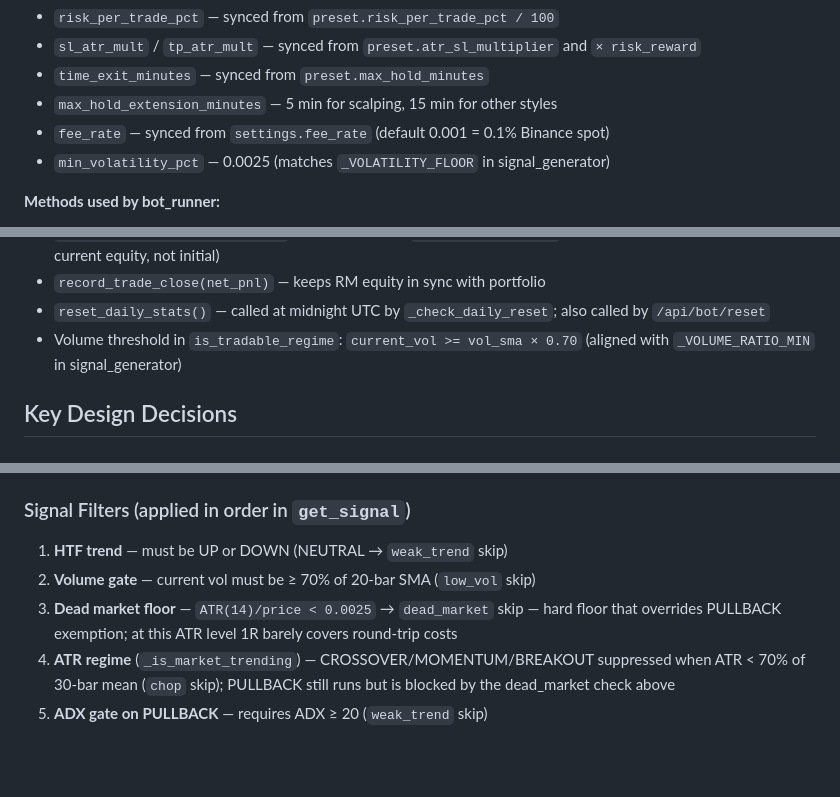
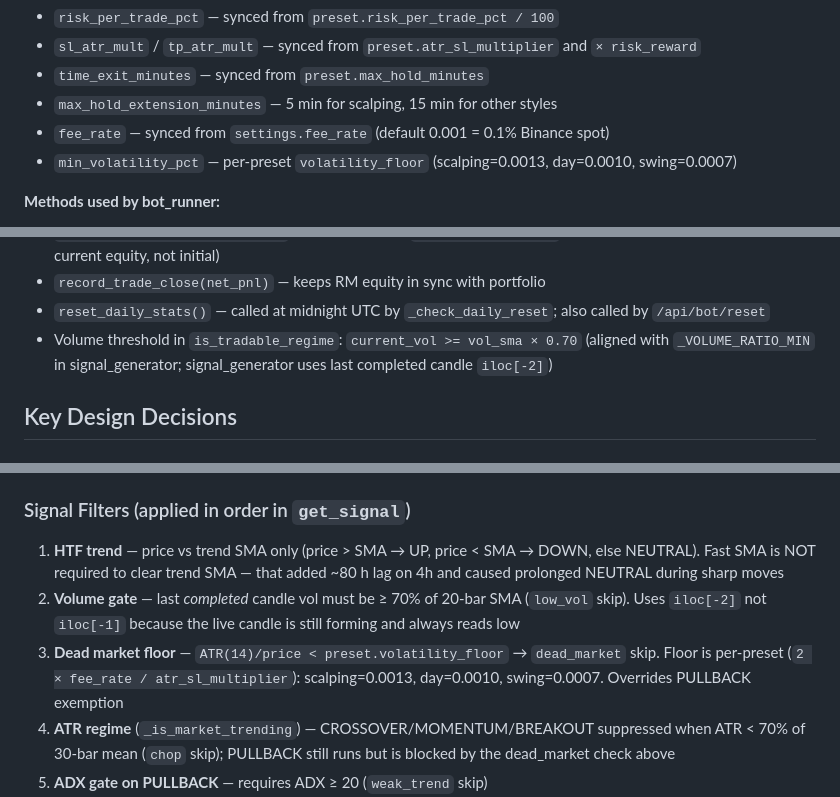
Before and after one commit to robertansgrant-dev/bitbotv8, a Markdown page: CLAUDE.md, 3 parts joined by grey strips. Rendered like a GitHub page; blank space fills up the shorter version.

Commit message:
Update CLAUDE.md to reflect signal filter changes
Document per-preset volatility_floor, HTF trend simplification,
and volume check using completed candle.

Co-Authored-By: Claude Sonnet 4.6 <noreply@anthropic.com>

```diff
--- a/CLAUDE.md
+++ b/CLAUDE.md
@@ -81,7 +82,7 @@ Class-based `RiskManager` configured via `RiskConfig` dataclass. One instance li
 - `time_exit_minutes` — synced from `preset.max_hold_minutes`
 - `max_hold_extension_minutes` — 5 min for scalping, 15 min for other styles
 - `fee_rate` — synced from `settings.fee_rate` (default 0.001 = 0.1% Binance spot)
-- `min_volatility_pct` — 0.0025 (matches `_VOLATILITY_FLOOR` in signal_generator)
+- `min_volatility_pct` — per-preset `volatility_floor` (scalping=0.0013, day=0.0010, swing=0.0007)
 
 **Methods used by bot_runner:**
 - `calculate_dynamic_levels(df, entry, side)` → `(sl, tp, atr_val)` — ATR-based, falls back to 1.5% fixed if ATR fails
@@ -93,7 +94,7 @@ Class-based `RiskManager` configured via `RiskConfig` dataclass. One instance li
 - `check_daily_circuit_breaker()` → bool — trips at `max_daily_loss_pct` of current equity (computed against current equity, not initial)
 - `record_trade_close(net_pnl)` — keeps RM equity in sync with portfolio
 - `reset_daily_stats()` — called at midnight UTC by `_check_daily_reset`; also called by `/api/bot/reset`
-- Volume threshold in `is_tradable_regime`: `current_vol >= vol_sma × 0.70` (aligned with `_VOLUME_RATIO_MIN` in signal_generator)
+- Volume threshold in `is_tradable_regime`: `current_vol >= vol_sma × 0.70` (aligned with `_VOLUME_RATIO_MIN` in signal_generator; signal_generator uses last completed candle `iloc[-2]`)
 
 ## Key Design Decisions
 
@@ -112,9 +113,9 @@ Class-based `RiskManager` configured via `RiskConfig` dataclass. One instance li
   - Cleared at midnight UTC by `_check_daily_reset()` and by `/api/bot/reset`
 
 ### Signal Filters (applied in order in `get_signal`)
-1. **HTF trend** — must be UP or DOWN (NEUTRAL → `weak_trend` skip)
-2. **Volume gate** — current vol must be ≥ 70% of 20-bar SMA (`low_vol` skip)
-3. **Dead market floor** — `ATR(14)/price < 0.0025` → `dead_market` skip — hard floor that overrides PULLBACK exemption; at this ATR level 1R barely covers round-trip costs
+1. **HTF trend** — price vs trend SMA only (price > SMA → UP, price < SMA → DOWN, else NEUTRAL). Fast SMA is NOT required to clear trend SMA — that added ~80 h lag on 4h and caused prolonged NEUTRAL during sharp moves
+2. **Volume gate** — last *completed* candle vol must be ≥ 70% of 20-bar SMA (`low_vol` skip). Uses `iloc[-2]` not `iloc[-1]` because the live candle is still forming and always reads low
+3. **Dead market floor** — `ATR(14)/price < preset.volatility_floor` → `dead_market` skip. Floor is per-preset (`2 × fee_rate / atr_sl_multiplier`): scalping=0.0013, day=0.0010, swing=0.0007. Overrides PULLBACK exemption
 4. **ATR regime** (`_is_market_trending`) — CROSSOVER/MOMENTUM/BREAKOUT suppressed when ATR < 70% of 30-bar mean (`chop` skip); PULLBACK still runs but is blocked by the dead_market check above
 5. **ADX gate on PULLBACK** — requires ADX ≥ 20 (`weak_trend` skip)
 6. **RM regime gate** (`rm.is_tradable_regime`) — called in `_seek_entry` before `get_signal`; also logs `weak_trend`/`low_vol`/`chop`
```
Also changed, not shown: other parts of CLAUDE.md (+1 -0 lines).
